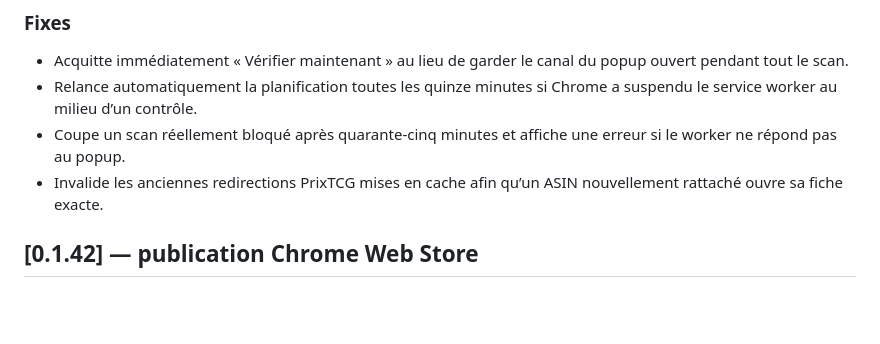
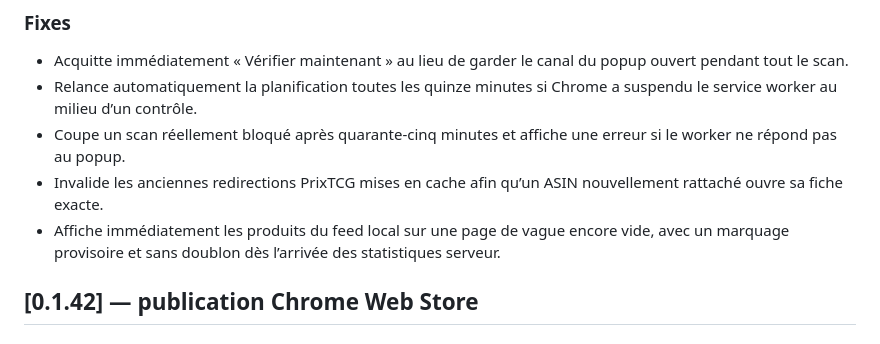
Before and after one commit to amzinvite/amzinvite, a Markdown page: CHANGELOG.md, the part around the change. GitHub-like rendering; blank space fills up the shorter version.

Commit message:
docs: note provisional wave cards

```diff
--- a/CHANGELOG.md
+++ b/CHANGELOG.md
@@ -14,6 +14,7 @@
 - Relance automatiquement la planification toutes les quinze minutes si Chrome a suspendu le service worker au milieu d’un contrôle.
 - Coupe un scan réellement bloqué après quarante-cinq minutes et affiche une erreur si le worker ne répond pas au popup.
 - Invalide les anciennes redirections PrixTCG mises en cache afin qu’un ASIN nouvellement rattaché ouvre sa fiche exacte.
+- Affiche immédiatement les produits du feed local sur une page de vague encore vide, avec un marquage provisoire et sans doublon dès l’arrivée des statistiques serveur.
 
 ## [0.1.42] — publication Chrome Web Store
 
```
